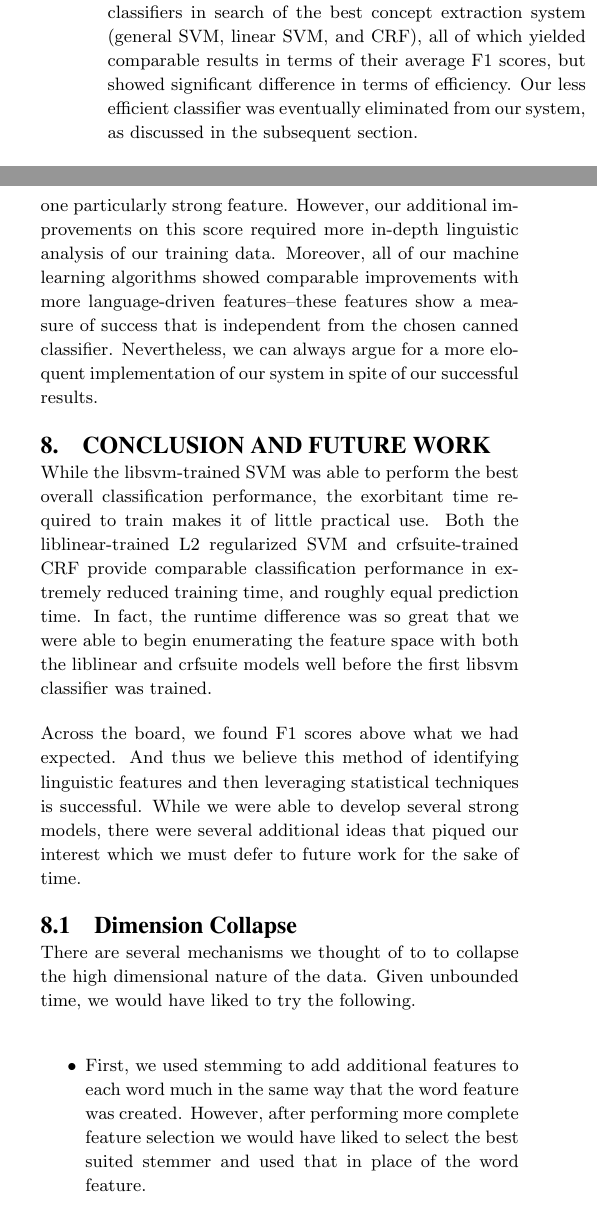
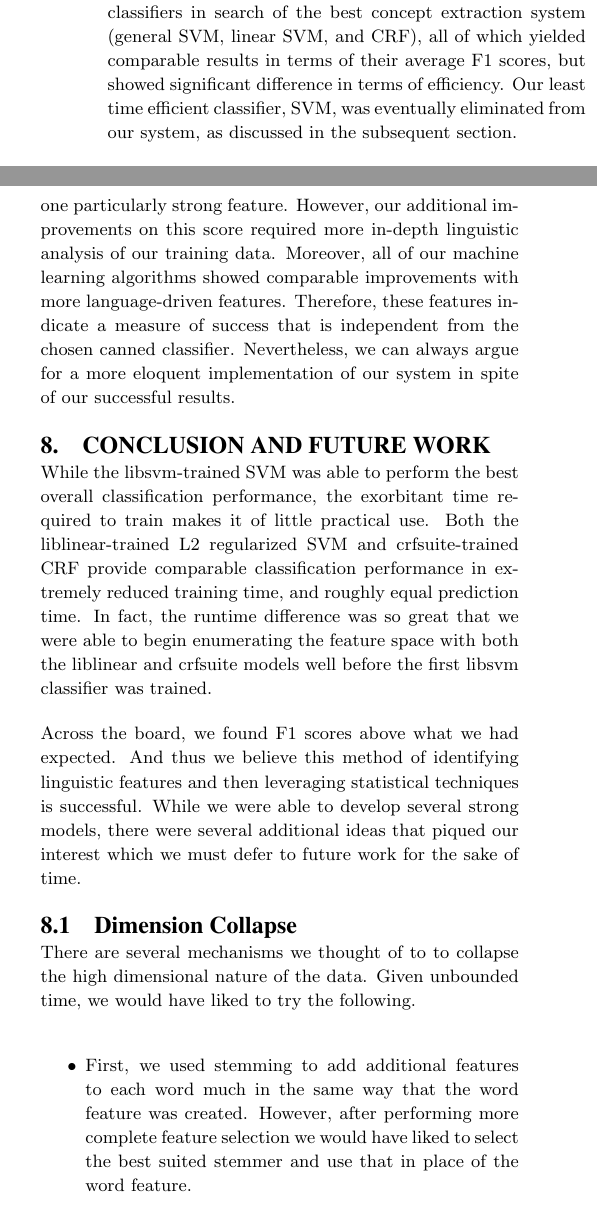
Before and after one commit to tnaumann/ConceptExtraction, a LaTeX document (paper/paper.tex): two parts of the columns of page 10 of 12, joined at a grey line, cut so that both start at the same text. Compiled offline with pdfLaTeX.

Commit message:
Final pass complete.

```diff
--- a/paper/paper.tex
+++ b/paper/paper.tex
@@ -565,11 +565,11 @@ As mentioned before, we trained a total of 47 classifiers with different feature
 
 \section{Discussion}
 
-As priorly mentioned, we tested our feature set using three classifiers in search of the best concept extraction system (general SVM, linear SVM, and CRF), all of which yielded comparable results in terms of their average F1 scores, but showed significant difference in terms of efficiency. Our less efficient classifier was eventually eliminated from our system, as discussed in the subsequent section.
+As priorly mentioned, we tested our feature set using three classifiers in search of the best concept extraction system (general SVM, linear SVM, and CRF), all of which yielded comparable results in terms of their average F1 scores, but showed significant difference in terms of efficiency. Our least time efficient classifier, SVM, was eventually eliminated from our system, as discussed in the subsequent section.
 
 After extensive testing of various subsets from our initial feature set, the most optimal combination we discovered was the inclusion of all features discussed in Section 4.2 less the previous word n-gram feature and the part of speech tags using a general SVM. The previous word feature was likely redundant in conjunction with the next word feature; likewise, the part of speech tags are reused in the WordNet Lemmatizer word stem feature. Certain features (metric units, word endings, prognosis locations, and flag words as discussed in Section 4.2.7) were eliminated before significant testing was performed as they proved to have an appreciable negative impact on our F1 scores when testing toy examples.
 
-Our more extensive tests also revealed that our baseline F1 score is primarily a reflection of the inclusion of a single feature: the word itself.  In that sense, much of our performance can be credited purely to machine learning with one particularly strong feature. However, our additional improvements on this score required more in-depth linguistic analysis of our training data. Moreover, all of our machine learning algorithms showed comparable improvements with more language-driven features--these features show a measure of success that is independent from the chosen canned classifier. Nevertheless, we can always argue for a more eloquent implementation of our system in spite of our successful results.
+Our more extensive tests also revealed that our baseline F1 score is primarily a reflection of the inclusion of a single feature: the word itself.  In that sense, much of our performance can be credited purely to machine learning with one particularly strong feature. However, our additional improvements on this score required more in-depth linguistic analysis of our training data. Moreover, all of our machine learning algorithms showed comparable improvements with more language-driven features. Therefore, these features indicate a measure of success that is independent from the chosen canned classifier. Nevertheless, we can always argue for a more eloquent implementation of our system in spite of our successful results.
 
 \section{Conclusion and Future Work}
 While the libsvm-trained SVM was able to perform the best overall classification performance, the exorbitant time required to train makes it of little practical use. Both the liblinear-trained L2 regularized SVM and crfsuite-trained CRF provide comparable classification performance in extremely reduced training time, and roughly equal prediction time. In fact, the runtime difference was so great that we were able to begin enumerating the feature space with both the liblinear and crfsuite models well before the first libsvm classifier was trained.
@@ -580,7 +580,7 @@ Across the board, we found F1 scores above what we had expected. And thus we bel
 There are several mechanisms we thought of to to collapse the high dimensional nature of the data. Given unbounded time, we would have liked to try the following.
 
 \begin{itemize}
-\item First, we used stemming to add additional features to each word much in the same way that the word feature was created. However, after performing more complete feature selection we would have liked to select the best suited stemmer and used that in place of the word feature.
+\item First, we used stemming to add additional features to each word much in the same way that the word feature was created. However, after performing more complete feature selection we would have liked to select the best suited stemmer and use that in place of the word feature.
 
 \item Depending on the stemmer selected, we may have also added a list of stopwords that mapped to a single dimension in order to gain a dimension saving over ``uninteresting'' words.
 
```
Also changed, not shown: paper/paper.tex (4 more changed lines).
